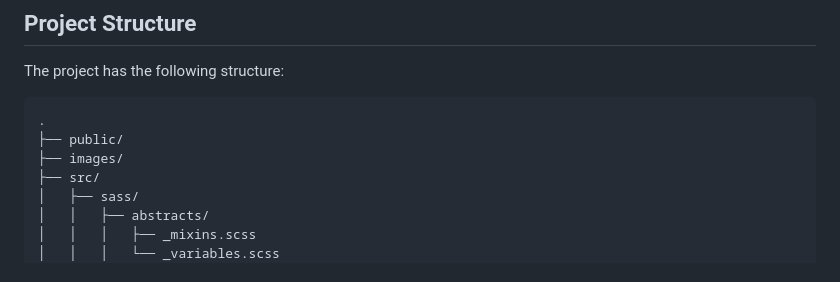
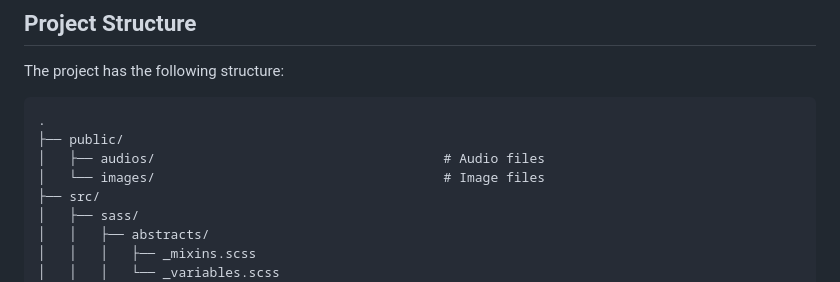
Before and after one commit to SurajKhayamali/Chess, a Markdown page: frontend/README.md, the part around the change. GitHub-like rendering.

```diff
--- a/frontend/README.md
+++ b/frontend/README.md
@@ -8,7 +8,8 @@ The project has the following structure:
 
     .
     ├── public/
-    ├── images/
+    │   ├── audios/                                     # Audio files
+    │   └── images/                                     # Image files
     ├── src/
     │   ├── sass/
     │   │   ├── abstracts/
```
